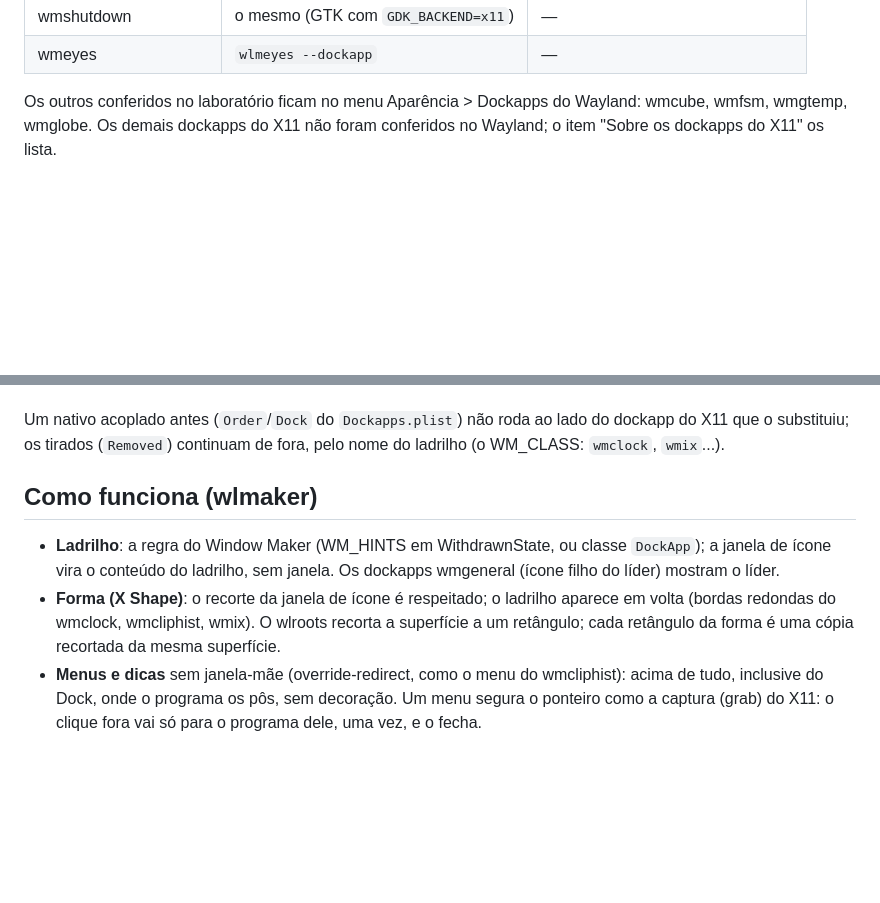
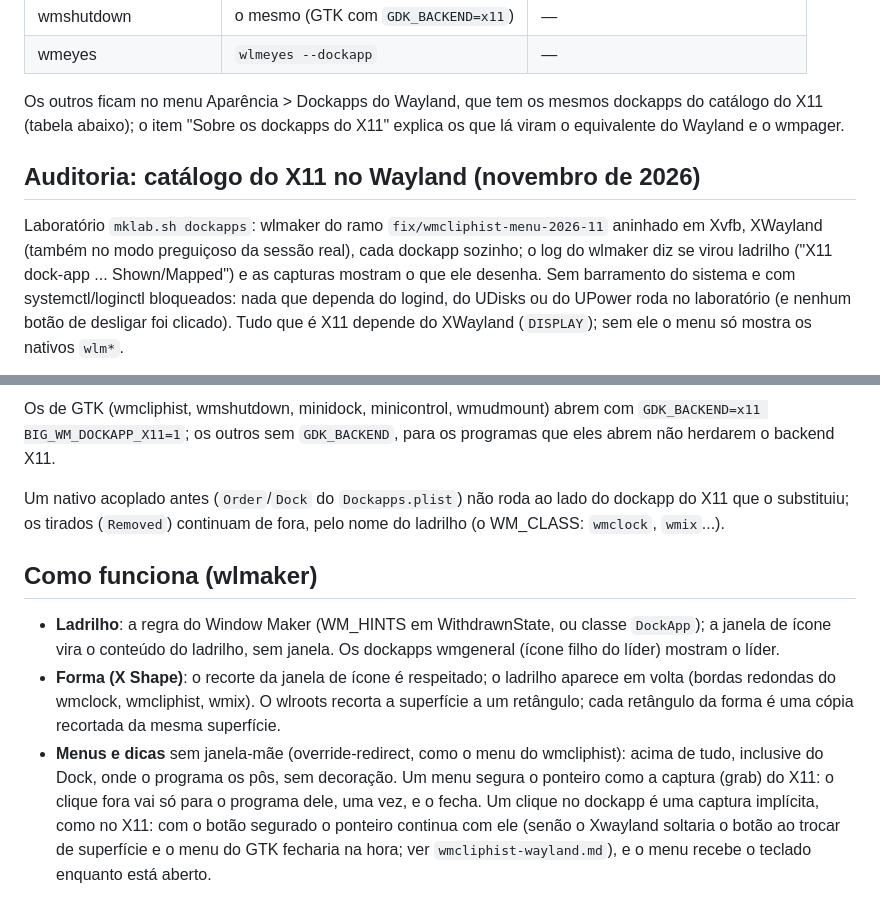
Before and after one commit to big-windowmaker/big-wm, a Markdown page: docs/wayland-dockapps.md, 2 parts joined by grey strips. Rendered like a GitHub page; blank space fills up the shorter version.

Commit message:
docs: wmcliphist on Wayland; audit of the X11 dockapp catalog on Wayland
Co-Authored-By: Claude Opus 5.5 <noreply@anthropic.com>

```diff
--- a/docs/wayland-dockapps.md
+++ b/docs/wayland-dockapps.md
@@ -29,6 +29,18 @@ posição, qualquer que seja a ordem em que os programas sobem):
 | wmshutdown           | o mesmo (GTK com `GDK_BACKEND=x11`) | —                          |
 | wmeyes               | `wlmeyes --dockapp`              | —                             |
 
-Os outros conferidos no laboratório ficam no menu Aparência > Dockapps do
-Wayland: wmcube, wmfsm, wmgtemp, wmglobe. Os demais dockapps do X11 não
-foram conferidos no Wayland; o item "Sobre os dockapps do X11" os lista.
+Os outros ficam no menu Aparência > Dockapps do Wayland, que tem os mesmos
+dockapps do catálogo do X11 (tabela abaixo); o item "Sobre os dockapps do
+X11" explica os que lá viram o equivalente do Wayland e o wmpager.
+
+## Auditoria: catálogo do X11 no Wayland (novembro de 2026)
+
+Laboratório `mklab.sh dockapps`: wlmaker do ramo `fix/wmcliphist-menu-2026-11`
+aninhado em Xvfb, XWayland (também no modo preguiçoso da sessão real), cada
+dockapp sozinho; o log do wlmaker diz se virou ladrilho ("X11 dock-app ...
+Shown/Mapped") e as capturas mostram o que ele desenha. Sem barramento do
+sistema e com systemctl/loginctl bloqueados: nada que dependa do logind, do
+UDisks ou do UPower roda no laboratório (e nenhum botão de desligar foi
+clicado). Tudo que é X11 depende do XWayland (`DISPLAY`); sem ele o menu só
+mostra os nativos `wlm*`.
+
@@ -35,3 +87,6 @@ foram conferidos no Wayland; o item "Sobre os dockapps do X11" os lista.
+Os de GTK (wmcliphist, wmshutdown, minidock, minicontrol, wmudmount) abrem
+com `GDK_BACKEND=x11 BIG_WM_DOCKAPP_X11=1`; os outros sem `GDK_BACKEND`, para
+os programas que eles abrem não herdarem o backend X11.
 
 Um nativo acoplado antes (`Order`/`Dock` do `Dockapps.plist`) não roda ao
 lado do dockapp do X11 que o substituiu; os tirados (`Removed`) continuam
@@ -49,7 +104,11 @@ de fora, pelo nome do ladrilho (o WM_CLASS: `wmclock`, `wmix`...).
 - **Menus e dicas** sem janela-mãe (override-redirect, como o menu do
   wmcliphist): acima de tudo, inclusive do Dock, onde o programa os pôs,
   sem decoração. Um menu segura o ponteiro como a captura (grab) do X11: o
-  clique fora vai só para o programa dele, uma vez, e o fecha.
+  clique fora vai só para o programa dele, uma vez, e o fecha. Um clique
+  no dockapp é uma captura implícita, como no X11: com o botão segurado o
+  ponteiro continua com ele (senão o Xwayland soltaria o botão ao trocar de
+  superfície e o menu do GTK fecharia na hora; ver `wmcliphist-wayland.md`),
+  e o menu recebe o teclado enquanto está aberto.
 
 ![Menu do wmcliphist no Wayland](screenshots/wayland-dockapps/wmcliphist-menu-wayland.png)
 
```
Also changed, not shown: other parts of docs/wayland-dockapps.md (+40 -0 lines), docs/wmcliphist-wayland.md (added, +134 -0 lines), docs/screenshots/wayland-dockapps/auditoria-dockapps-wayland.png (added), docs/screenshots/wayland-dockapps/minidock-wayland.png (added), docs/screenshots/wayland-dockapps/wmcliphist-historico-wayland.png (added), docs/screenshots/wayland-dockapps/wmcliphist-menu-escala-1.5.png (added), docs/screenshots/wayland-dockapps/wmcliphist-menu-wayland.png.
